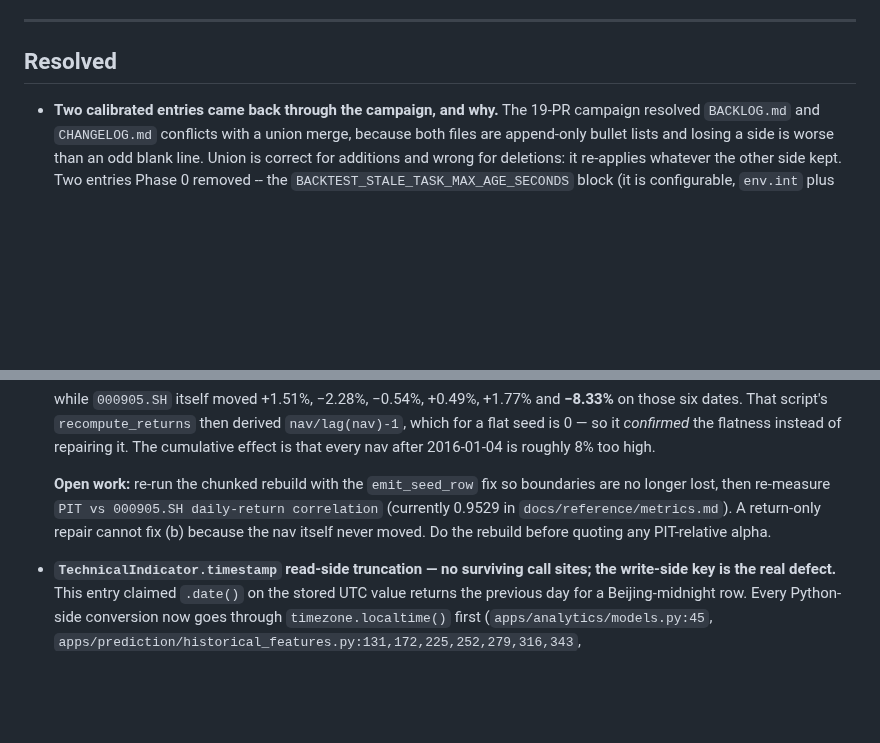
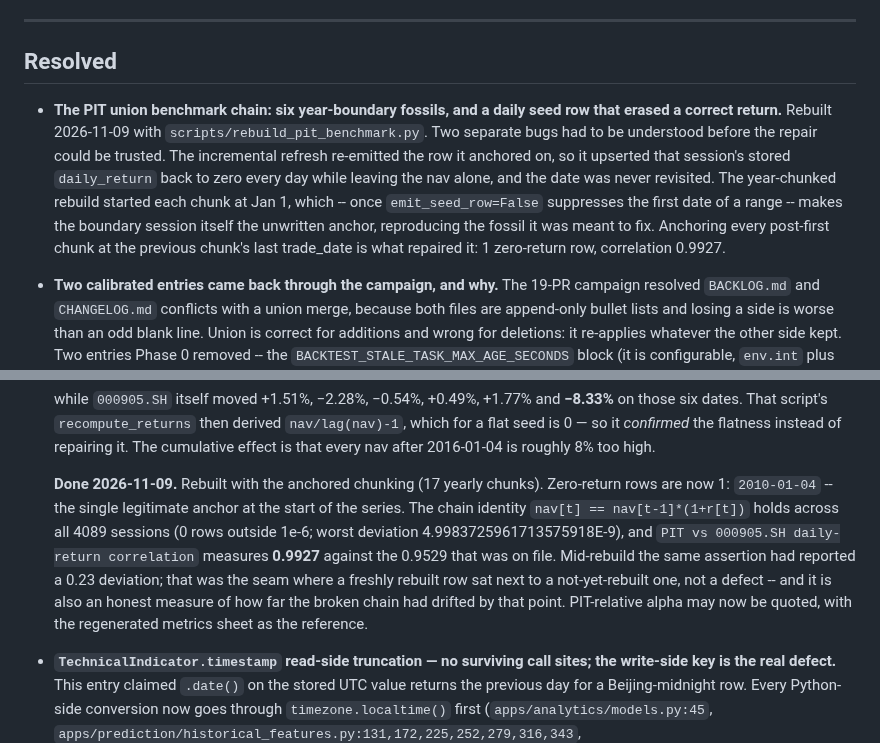
Before and after one commit to sean7084/FinanceAnalysis, a Markdown page: BACKLOG.md, 2 parts joined by grey strips. Drawn GitHub-style; blank space fills up the shorter version.

Commit message:
docs(backlog): record the PIT rebuild result with measured numbers
The 0.9529 correlation was written as something to re-measure after a fix; the fix
landed and the series was rebuilt, so it becomes a fact instead of a task. Also records
why the obvious repair (emit_seed_row=False on a Jan-1 chunk start) reproduces the
fossil rather than fixing it, since that is the trap anyone re-running the rebuild will
meet.

```diff
--- a/BACKLOG.md
+++ b/BACKLOG.md
@@ -12,6 +12,16 @@ Items here have no commitment attached. When something is done, move it to
 
 ## Resolved
 
+- **The PIT union benchmark chain: six year-boundary fossils, and a daily seed row that
+  erased a correct return.**
+  Rebuilt 2026-11-09 with `scripts/rebuild_pit_benchmark.py`. Two separate bugs had to be
+  understood before the repair could be trusted. The incremental refresh re-emitted the row it
+  anchored on, so it upserted that session's stored `daily_return` back to zero every day while
+  leaving the nav alone, and the date was never revisited. The year-chunked rebuild started each
+  chunk at Jan 1, which -- once `emit_seed_row=False` suppresses the first date of a range --
+  makes the boundary session itself the unwritten anchor, reproducing the fossil it was meant to
+  fix. Anchoring every post-first chunk at the previous chunk's last trade_date is what
+  repaired it: 1 zero-return row, correlation 0.9927.
 - **Two calibrated entries came back through the campaign, and why.**
   The 19-PR campaign resolved `BACKLOG.md` and `CHANGELOG.md` conflicts with a union
   merge, because both files are append-only bullet lists and losing a side is worse
@@ -1342,10 +1352,15 @@ unvalidated.
   seed is 0 — so it *confirmed* the flatness instead of repairing it. The cumulative effect is
   that every nav after 2016-01-04 is roughly 8% too high.
 
-  **Open work:** re-run the chunked rebuild with the `emit_seed_row` fix so boundaries are no
-  longer lost, then re-measure `PIT vs 000905.SH daily-return correlation` (currently 0.9529 in
-  `docs/reference/metrics.md`). A return-only repair cannot fix (b) because the nav itself never
-  moved. Do the rebuild before quoting any PIT-relative alpha.
+  **Done 2026-11-09.** Rebuilt with the anchored chunking (17 yearly chunks). Zero-return rows
+  are now 1: `2010-01-04` -- the single legitimate anchor at the start of the series.
+  The chain identity `nav[t] == nav[t-1]*(1+r[t])` holds across all 4089 sessions
+  (0 rows outside 1e-6; worst deviation 4.9983725961713575918E-9), and `PIT vs 000905.SH daily-return
+  correlation` measures **0.9927** against the 0.9529 that was on file. Mid-rebuild the same
+  assertion had reported a 0.23 deviation; that was the seam where a freshly rebuilt row sat next
+  to a not-yet-rebuilt one, not a defect -- and it is also an honest measure of how far the
+  broken chain had drifted by that point. PIT-relative alpha may now be quoted, with the
+  regenerated metrics sheet as the reference.
 - **`TechnicalIndicator.timestamp` read-side truncation — no surviving call sites; the
   write-side key is the real defect.** This entry claimed `.date()` on the stored UTC value
   returns the previous day for a Beijing-midnight row. Every Python-side conversion now goes
```
